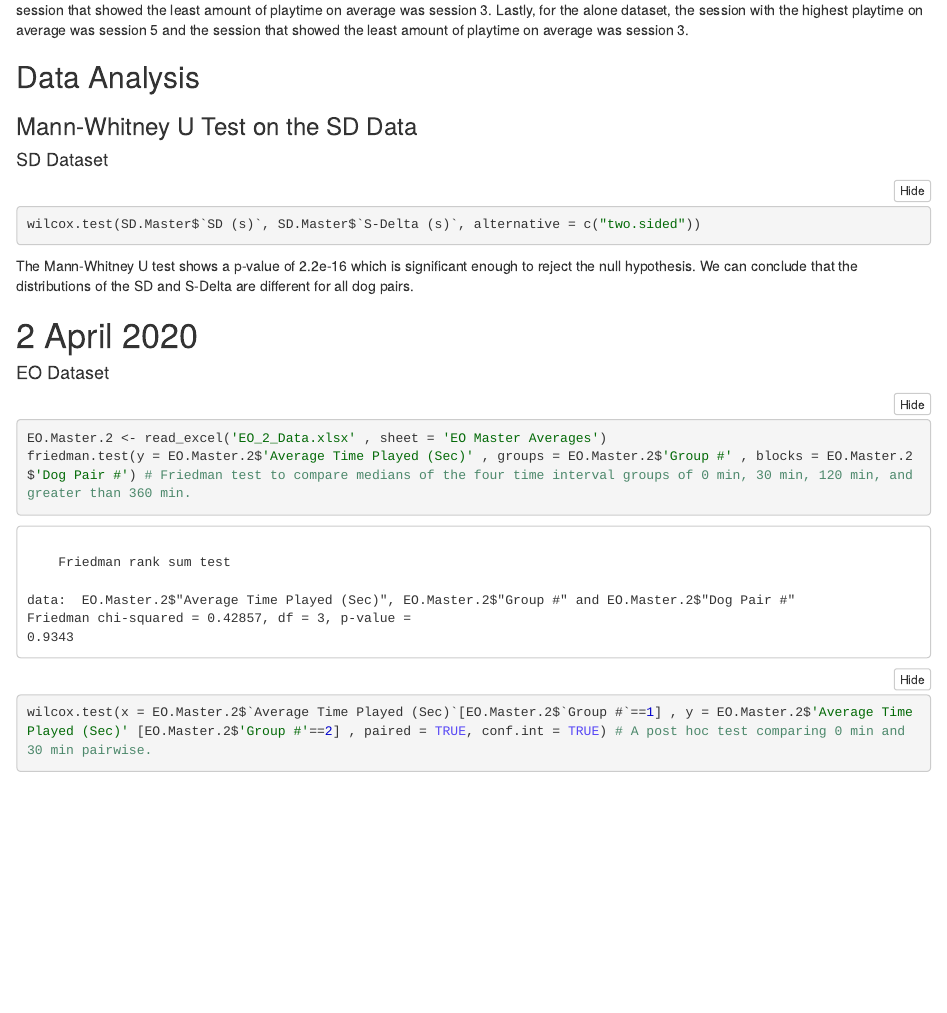
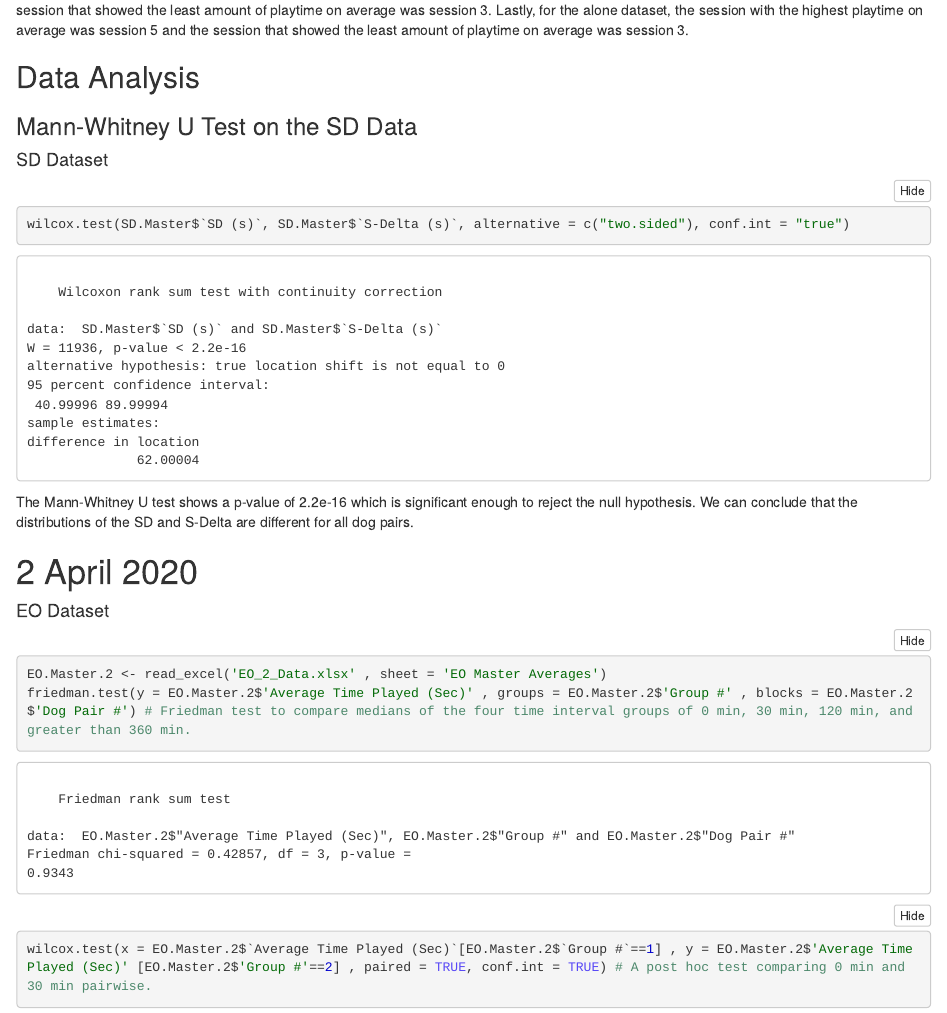
Before and after one commit to s1083557/ma321_github_practice, an R Markdown document (MehrkamMASTERfile.Rmd): the page in a window 1100 px wide, from 2600 px down. The pictures show the output file MehrkamMASTERfile.nb.html that the author committed with the source, opened offline.

Commit message:
added confidence interval for SD mann whitney U test

````diff
--- a/MehrkamMASTERfile.Rmd
+++ b/MehrkamMASTERfile.Rmd
@@ -109,7 +109,7 @@ For the attention control data, the session that showed the most playtime on ave
 
 #### SD Dataset
 ```{r}
-wilcox.test(SD.Master$`SD (s)`, SD.Master$`S-Delta (s)`, alternative = c("two.sided"))
+wilcox.test(SD.Master$`SD (s)`, SD.Master$`S-Delta (s)`, alternative = c("two.sided"), conf.int = "true")
 ```
 The Mann-Whitney U test shows a p-value of 2.2e-16 which is significant enough to reject the null hypothesis. We can conclude that the distributions of the SD and S-Delta are different for all dog pairs.
 
````
Also changed, not shown: MehrkamMASTERfile.nb.html.
